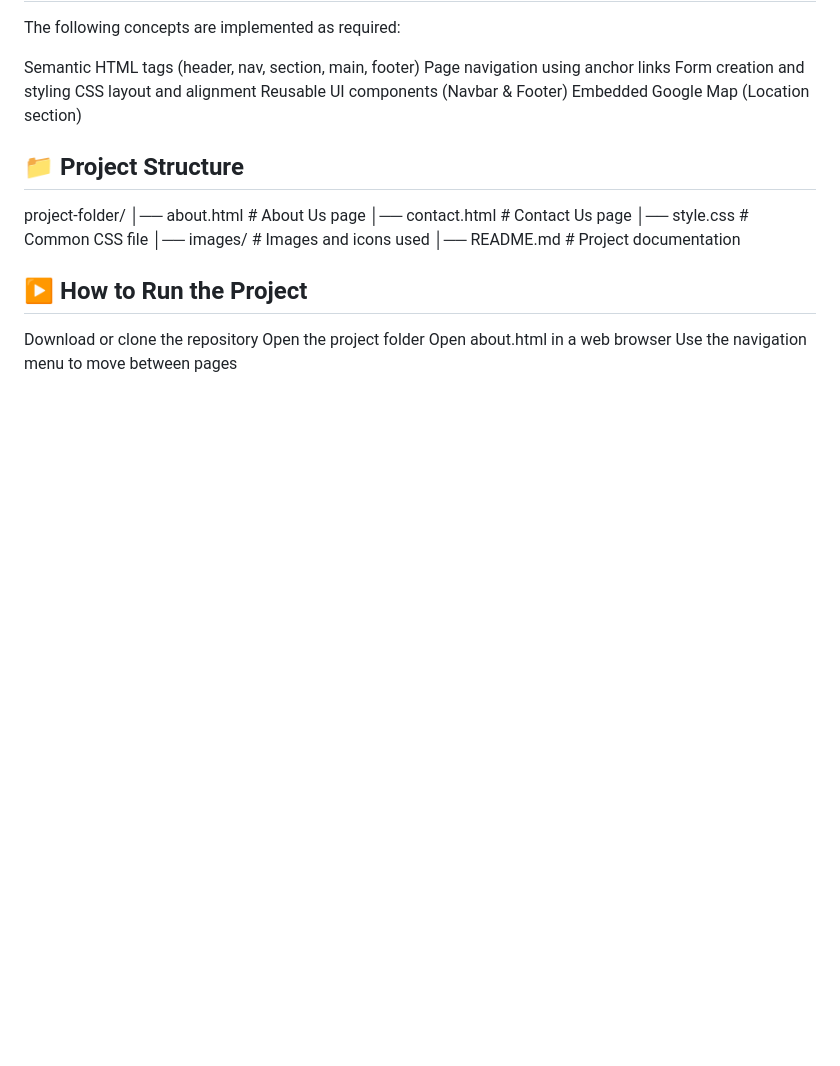
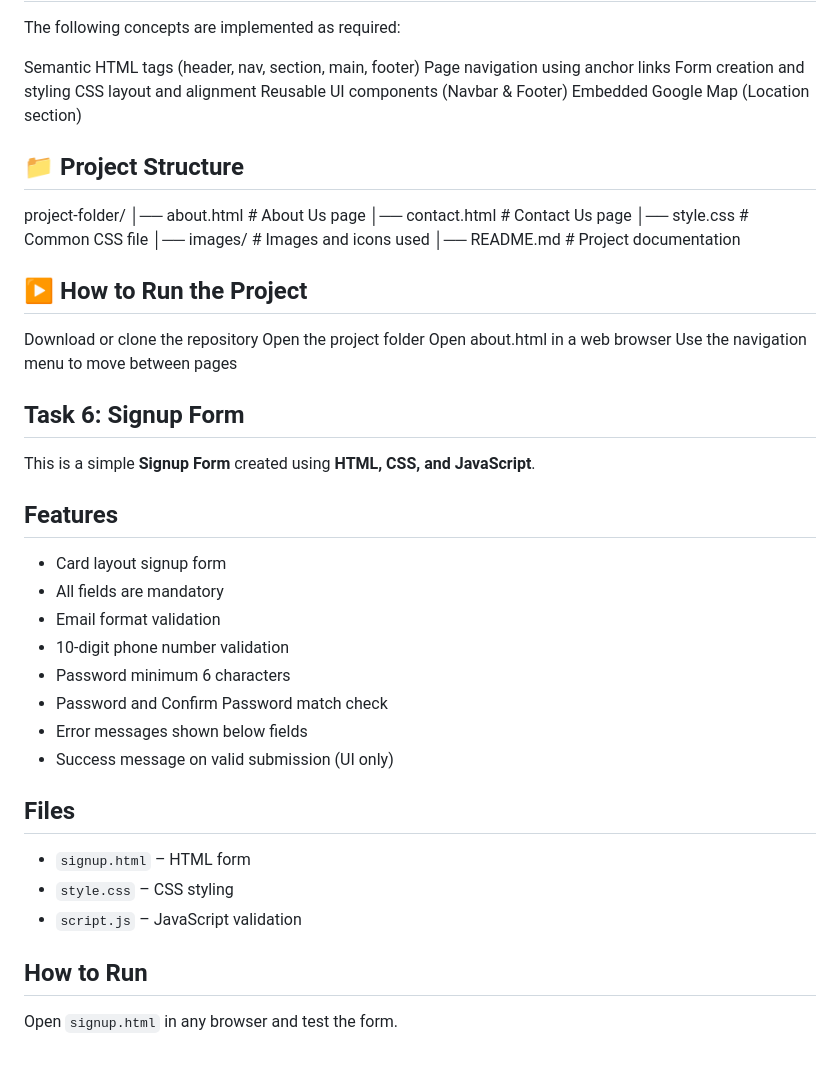
Before and after one commit to Vaish003/Internship_Tasks, a Markdown page: README.md, the part around the change. GitHub-like rendering; blank space fills up the shorter version.

Commit message:
Add Signup Form section to README
Added details about the Signup Form, including features, files, and how to run it.

```diff
--- a/README.md
+++ b/README.md
@@ -125,3 +125,26 @@ Download or clone the repository
 Open the project folder
 Open about.html in a web browser
 Use the navigation menu to move between pages
+
+
+## Task 6:  Signup Form
+
+This is a simple **Signup Form** created using **HTML, CSS, and JavaScript**.
+
+## Features
+- Card layout signup form
+- All fields are mandatory
+- Email format validation
+- 10-digit phone number validation
+- Password minimum 6 characters
+- Password and Confirm Password match check
+- Error messages shown below fields
+- Success message on valid submission (UI only)
+
+## Files
+- `signup.html` – HTML form
+- `style.css` – CSS styling
+- `script.js` – JavaScript validation
+
+## How to Run
+Open `signup.html` in any browser and test the form.
```
